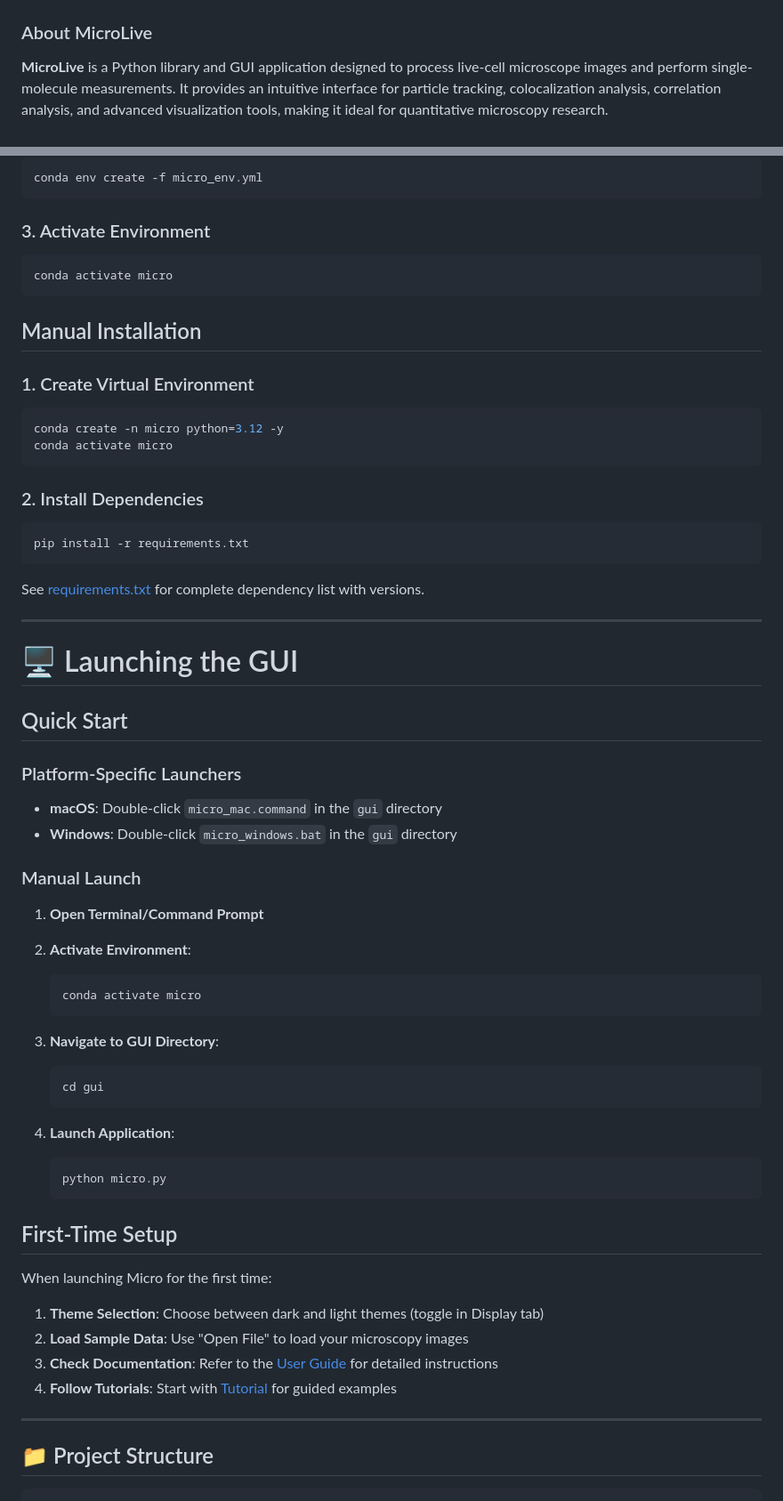
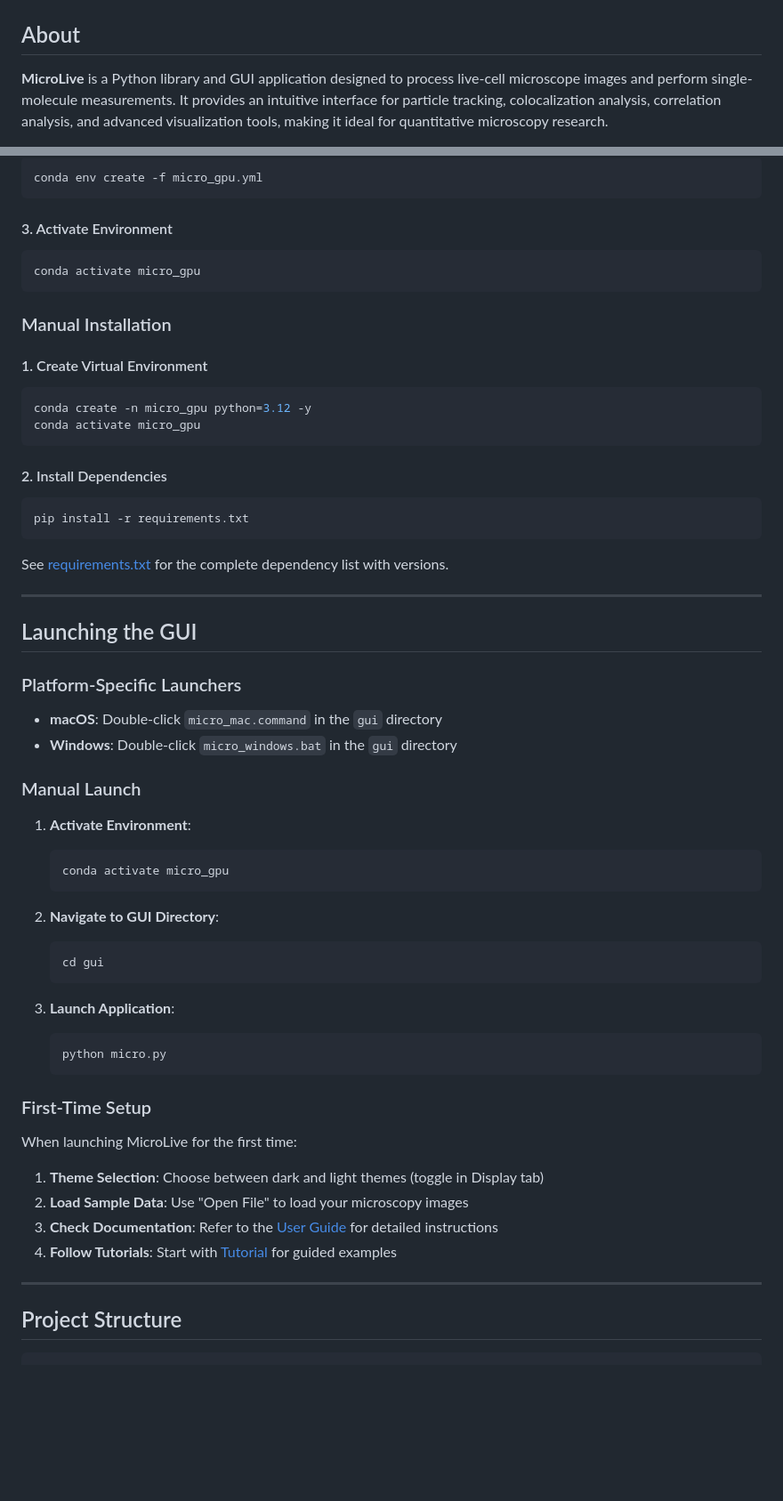
Before and after one commit to ningzhaoAnschutz/microlive, a Markdown page: README.md, 2 parts joined by grey strips. Shown: that part at 89% size. Rendered like a GitHub page; blank space fills up the shorter version.

````diff
--- a/README.md
+++ b/README.md
@@ -9,7 +9,7 @@
 [![Tutorial](https://img.shields.io/badge/tutorial-step--by--step-orange.svg)](docs/tutorial.md)
 [![API Reference](https://img.shields.io/badge/API-reference-blue.svg)](docs/api_reference.md)
 
-### About MicroLive
+## About
 
 **MicroLive** is a Python library and GUI application designed to process live-cell microscope images and perform single-molecule measurements. It provides an intuitive interface for particle tracking, colocalization analysis, correlation analysis, and advanced visualization tools, making it ideal for quantitative microscopy research.
 
@@ -89,67 +99,71 @@ cd microlive
 ```bash
-conda env create -f micro_env.yml
+conda env create -f micro_gpu.yml
 ```
 
-### 3. Activate Environment
+#### 3. Activate Environment
+
 ```bash
-conda activate micro
+conda activate micro_gpu
 ```
 
-## Manual Installation
+### Manual Installation
 
-### 1. Create Virtual Environment
+#### 1. Create Virtual Environment
+
 ```bash
-conda create -n micro python=3.12 -y
-conda activate micro
+conda create -n micro_gpu python=3.12 -y
+conda activate micro_gpu
 ```
 
-### 2. Install Dependencies
+#### 2. Install Dependencies
+
 ```bash
 pip install -r requirements.txt
 ```
-See [requirements.txt](requirements.txt) for complete dependency list with versions.
 
------
+See [requirements.txt](requirements.txt) for the complete dependency list with versions.
 
-# 🖥️ Launching the GUI
+---
 
-## Quick Start
+## Launching the GUI
 
 ### Platform-Specific Launchers
+
 - **macOS**: Double-click `micro_mac.command` in the `gui` directory
 - **Windows**: Double-click `micro_windows.bat` in the `gui` directory
 
 ### Manual Launch
-1. **Open Terminal/Command Prompt**
 
-2. **Activate Environment**:
+1. **Activate Environment**:
+
    ```bash
-   conda activate micro
+   conda activate micro_gpu
    ```
 
-3. **Navigate to GUI Directory**:
+2. **Navigate to GUI Directory**:
+
    ```bash
    cd gui
    ```
 
-4. **Launch Application**:
+3. **Launch Application**:
+
    ```bash
    python micro.py
    ```
 
-## First-Time Setup
+### First-Time Setup
 
-When launching Micro for the first time:
+When launching MicroLive for the first time:
 
 1. **Theme Selection**: Choose between dark and light themes (toggle in Display tab)
 2. **Load Sample Data**: Use "Open File" to load your microscopy images
 3. **Check Documentation**: Refer to the [User Guide](docs/user_guide.md) for detailed instructions
 4. **Follow Tutorials**: Start with [Tutorial](docs/tutorial.md) for guided examples
 
------
+---
 
-
-## 📁 Project Structure
+## Project Structure
 
 ```
 microlive/
````
Also changed, not shown: other parts of README.md (+82 -75 lines).
